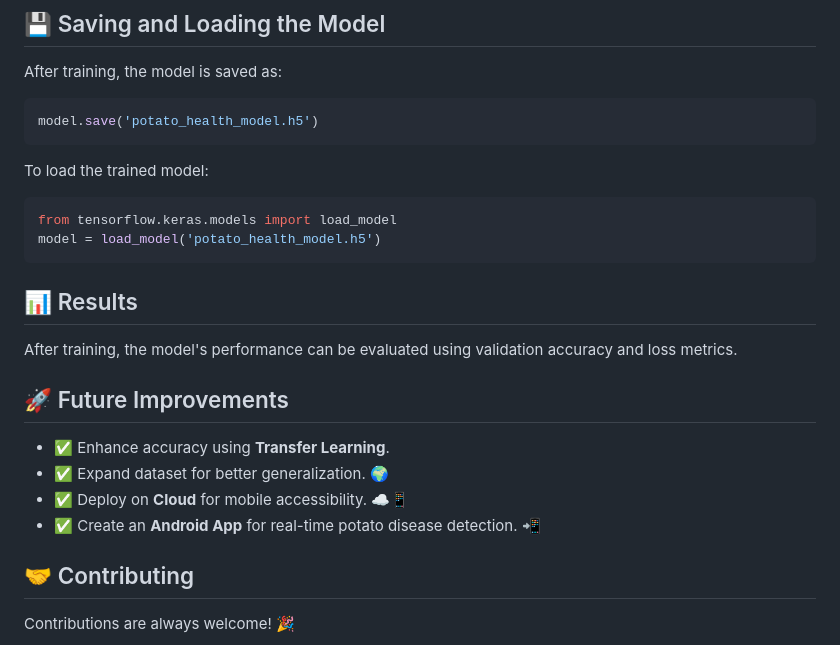
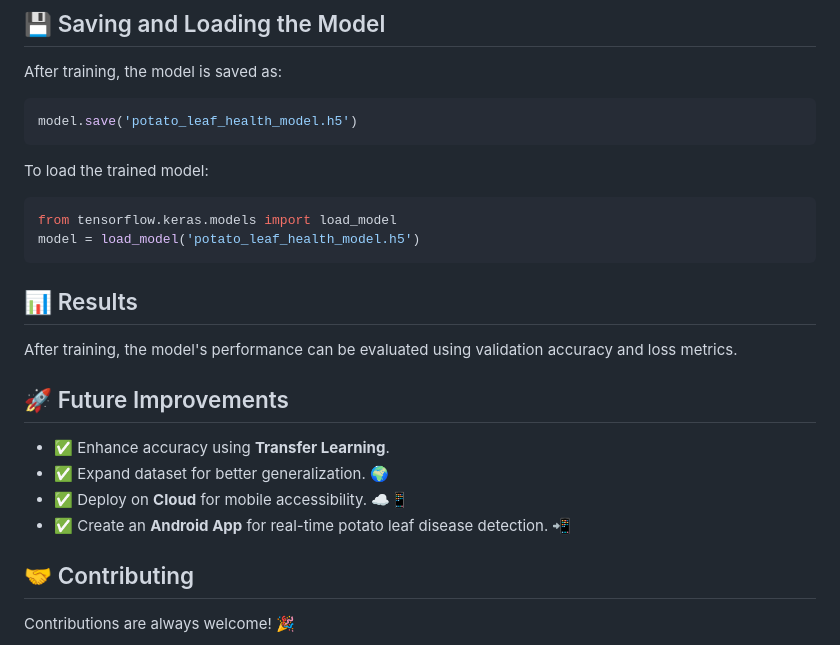
Before and after one commit to ishaansxna/AI-Powered-Potato-Leaf-Health-Detector, a Markdown page: README.md, the part around one of its changes. GitHub-like rendering.

````diff
--- a/README.md
+++ b/README.md
@@ -92,12 +88,12 @@ model.fit(train_generator,
 ## 💾 Saving and Loading the Model
 After training, the model is saved as:
 ```python
-model.save('potato_health_model.h5')
+model.save('potato_leaf_health_model.h5')
 ```
 To load the trained model:
 ```python
 from tensorflow.keras.models import load_model
-model = load_model('potato_health_model.h5')
+model = load_model('potato_leaf_health_model.h5')
 ```
 
 ## 📊 Results
@@ -107,7 +103,7 @@ After training, the model's performance can be evaluated using validation accura
 - ✅ Enhance accuracy using **Transfer Learning**.
 - ✅ Expand dataset for better generalization. 🌍
 - ✅ Deploy on **Cloud** for mobile accessibility. ☁️📱
-- ✅ Create an **Android App** for real-time potato disease detection. 📲
+- ✅ Create an **Android App** for real-time potato leaf disease detection. 📲
 
 ## 🤝 Contributing
 Contributions are always welcome! 🎉
````
Also changed, not shown: other parts of README.md (+9 -13 lines).
